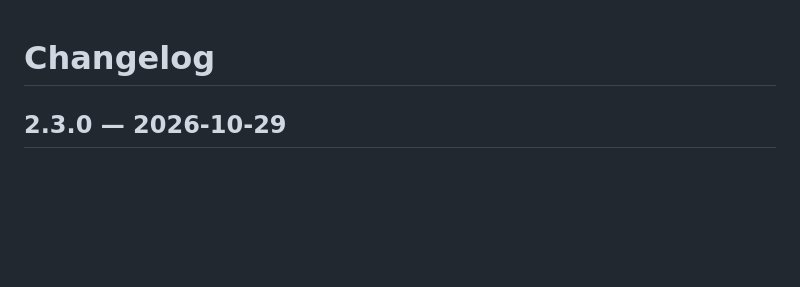
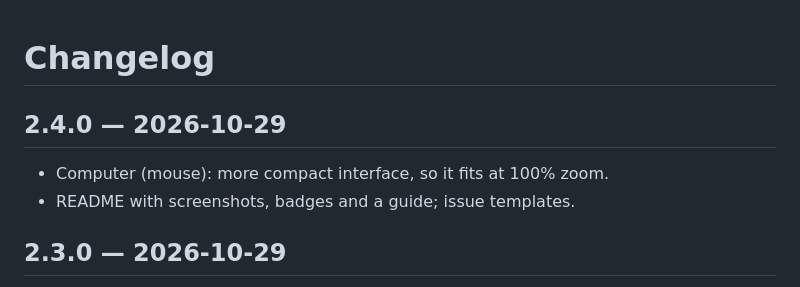
Before and after one commit to Djeldes75/Plana, a Markdown page: CHANGELOG.md, the part around the change. Rendered like a GitHub page; blank space fills up the shorter version.

```diff
--- a/CHANGELOG.md
+++ b/CHANGELOG.md
@@ -1,4 +1,8 @@
 # Changelog
+
+## 2.4.0 — 2026-10-29
+- Computer (mouse): more compact interface, so it fits at 100% zoom.
+- README with screenshots, badges and a guide; issue templates.
 
 ## 2.3.0 — 2026-10-29
 - Remembers your options (tablet, sheet type, spacing, paper, colors, extras, pages, your name) between visits.
```
Also changed, not shown: .github/ISSUE_TEMPLATE/bug_report.md (added, +19 -0 lines), .github/ISSUE_TEMPLATE/feature_request.md (added, +10 -0 lines), README.md (+122 -35 lines), docs/screenshots/app-dark.png (added), docs/screenshots/app-light.png (added), docs/screenshots/app-tablet.png (added), docs/screenshots/sheet-styles.png (added), 5 other files.
